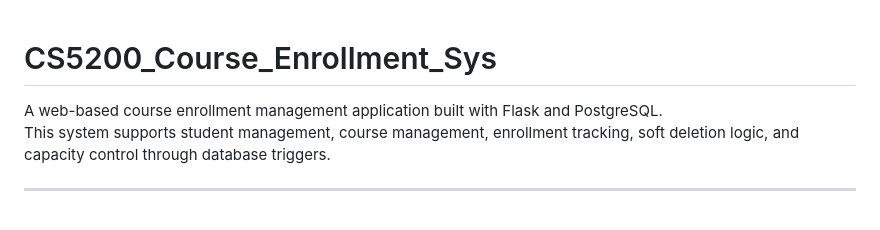
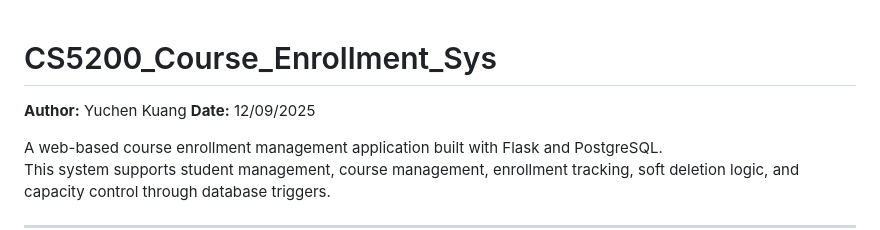
Before and after one commit to Chihiro1998/CS5200_Course_Enrollment_Sys, a Markdown page: README.md, the part around the change. GitHub-like rendering; blank space fills up the shorter version.

```diff
--- a/README.md
+++ b/README.md
@@ -1,4 +1,7 @@
 # CS5200_Course_Enrollment_Sys
+
+**Author:** Yuchen Kuang
+**Date:** 12/09/2025
 
 A web-based course enrollment management application built with Flask and PostgreSQL.
 This system supports student management, course management, enrollment tracking, soft deletion logic, and capacity control through database triggers.
```
